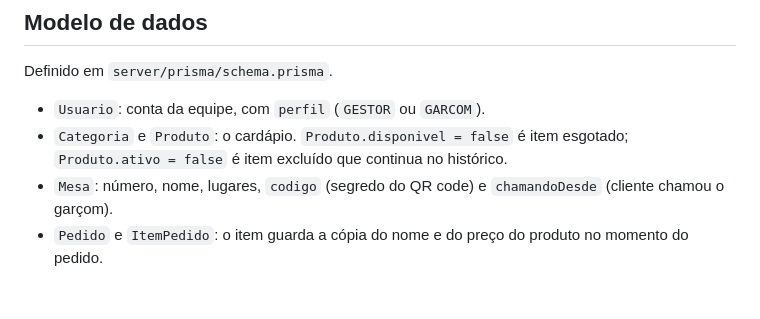
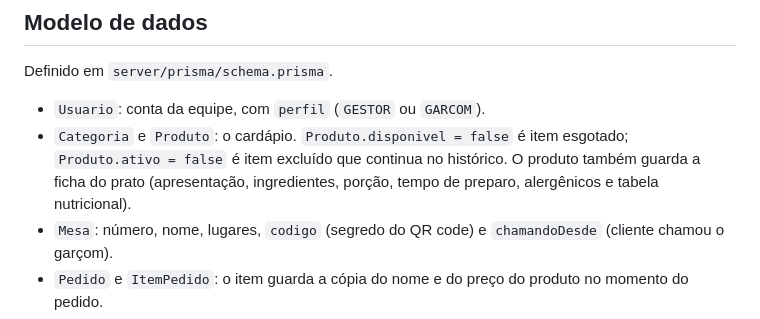
Before and after one commit to marco3079/sistema-restaurante, a Markdown page: docs/ARQUITETURA.md, the part around the change. GitHub-like rendering; blank space fills up the shorter version.

```diff
--- a/docs/ARQUITETURA.md
+++ b/docs/ARQUITETURA.md
@@ -48,7 +48,7 @@ Na subida, o contêiner `api` roda `prisma db push` (cria ou atualiza as tabelas
 Definido em `server/prisma/schema.prisma`.
 
 - `Usuario`: conta da equipe, com `perfil` (`GESTOR` ou `GARCOM`).
-- `Categoria` e `Produto`: o cardápio. `Produto.disponivel = false` é item esgotado; `Produto.ativo = false` é item excluído que continua no histórico.
+- `Categoria` e `Produto`: o cardápio. `Produto.disponivel = false` é item esgotado; `Produto.ativo = false` é item excluído que continua no histórico. O produto também guarda a ficha do prato (apresentação, ingredientes, porção, tempo de preparo, alergênicos e tabela nutricional).
 - `Mesa`: número, nome, lugares, `codigo` (segredo do QR code) e `chamandoDesde` (cliente chamou o garçom).
 - `Pedido` e `ItemPedido`: o item guarda a cópia do nome e do preço do produto no momento do pedido.
 - `LogAtividade`, `ConfiguracaoPlataforma`, `TokenSenha`, `EmailEnviado`: apoio.
```
Also changed, not shown: README.md (+10 -1 lines), docs/API.md (+3 -1 lines), docs/imagens/cliente-cardapio.png, docs/imagens/cliente-prato-nutricao.png (added), docs/imagens/cliente-prato.png (added), 12 other files.
